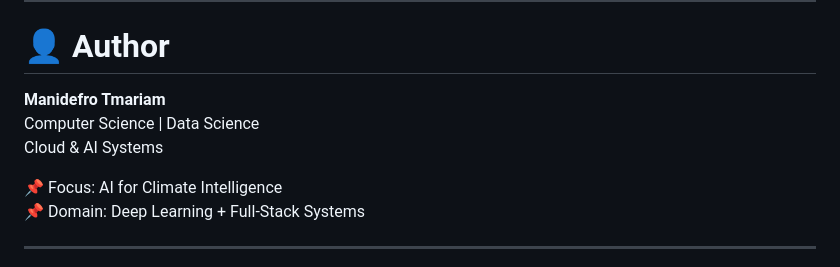
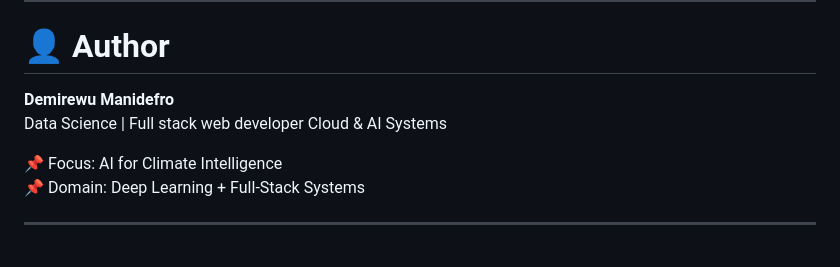
Before and after one commit to demirewu-manidefro/Rainfall, a Markdown page: README.md, the part around the change. Drawn GitHub-style.

Commit message:
Update author details in README

```diff
--- a/README.md
+++ b/README.md
@@ -223,8 +223,8 @@ To support:
 
 # 👤 Author
 
-**Manidefro Tmariam**
-Computer Science | Data Science
+**Demirewu Manidefro**
+Data Science  | Full stack web developer
 Cloud & AI Systems
 
 📌 Focus: AI for Climate Intelligence
```
